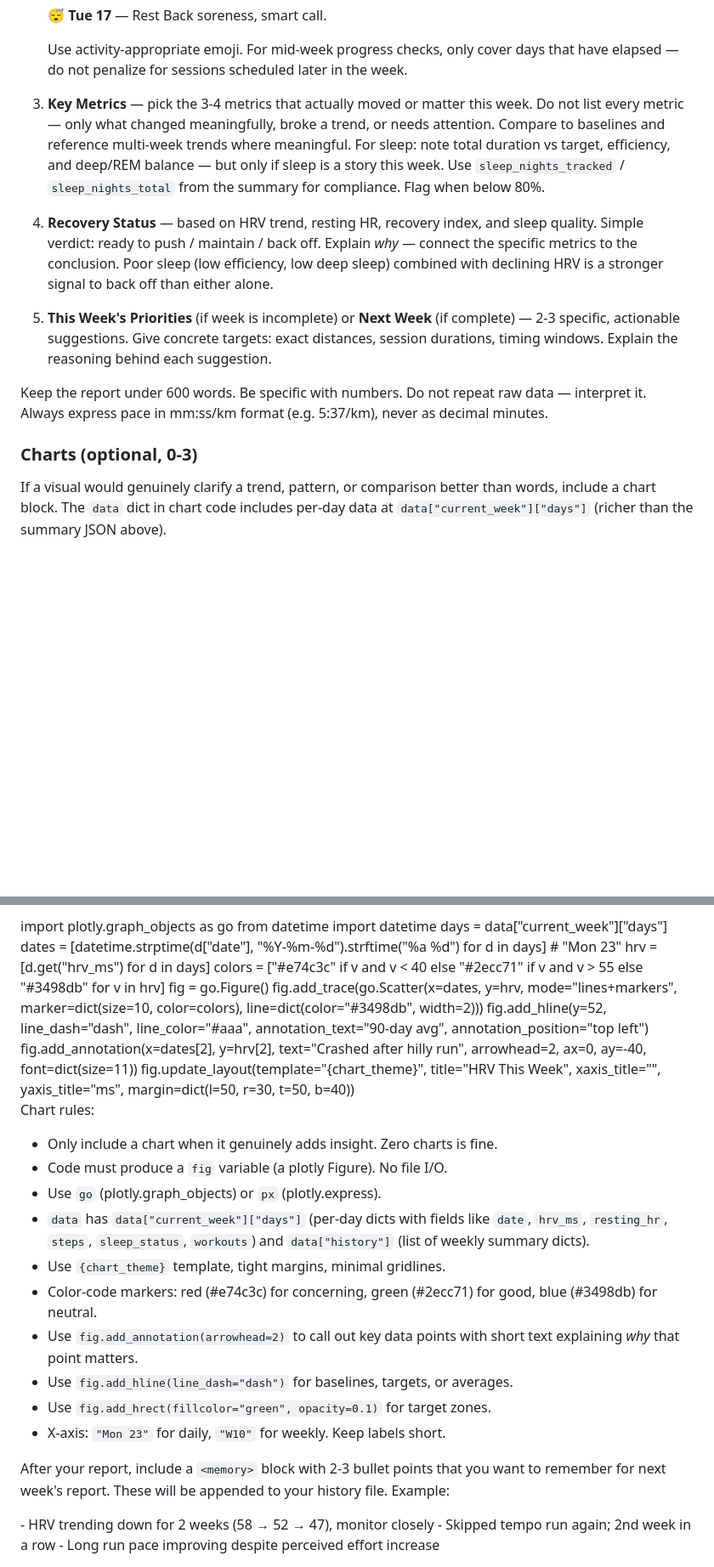
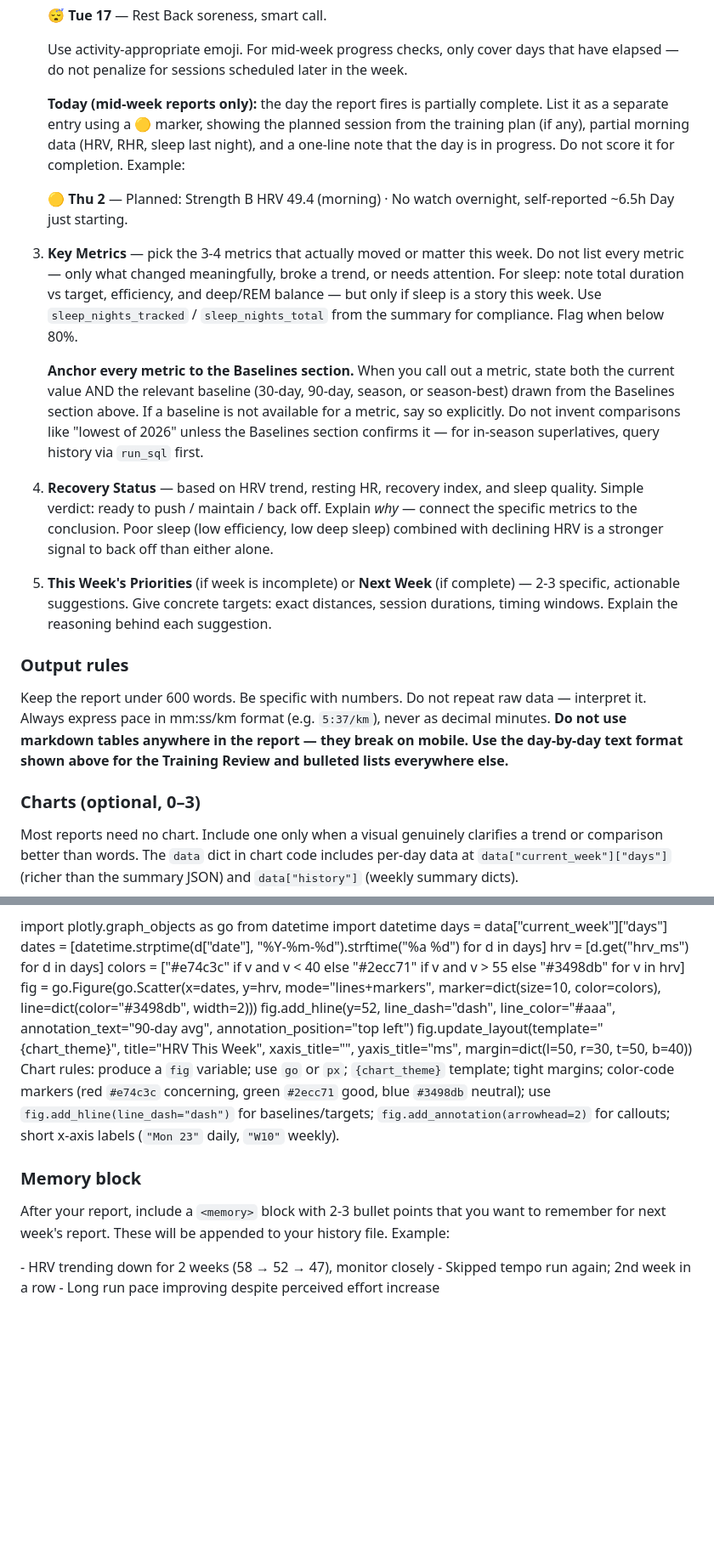
Before and after one commit to Alchemication/zdrowskit, a Markdown page: src/prompts/prompt.md, 2 parts joined by grey strips. Shown at 85% size. Drawn GitHub-style; blank space fills up the shorter version.

Commit message:
Tighten weekly insights prompt with seven targeted fixes
The insights prompt was already producing strong reports, but a few
gaps were costing tokens or risking inconsistency:

- Add a JSON field index so the model knows the summary shape without
  having to discover it (cuts unnecessary run_sql calls).
- Add a "no narration during tool calls" rule — the trace showed the
  model emitting "Let me pull…" between tool iterations on every run.
- Anchor Key Metrics to the Baselines section explicitly, with an
  anti-hallucination rule against invented superlatives like "lowest
  of 2026" that aren't backed by the baselines.
- Codify the midweek "today" 🟡 stub format the model was already
  improvising, so it stays consistent across weeks.
- Condense the chart section from ~40 to ~20 lines (charts are
  rarely used in practice).
- Add a subtitle to "Recent Coaching History" clarifying it is the
  long-term rolling digest, not a list of recent coach sessions.
- Repeat the "no markdown tables" rule in a dedicated Output rules
  block at the end so it stays salient at long context.

Co-Authored-By: Claude Opus 4.6 <noreply@anthropic.com>

```diff
--- a/src/prompts/prompt.md
+++ b/src/prompts/prompt.md
@@ -97,13 +132,31 @@ and their own notes. Produce a report with these sections:
    Use activity-appropriate emoji. For mid-week progress checks, only
    cover days that have elapsed — do not penalize for sessions scheduled
    later in the week.
+
+   **Today (mid-week reports only):** the day the report fires is partially
+   complete. List it as a separate entry using a 🟡 marker, showing the
+   planned session from the training plan (if any), partial morning data
+   (HRV, RHR, sleep last night), and a one-line note that the day is in
+   progress. Do not score it for completion. Example:
+
+   🟡 **Thu 2** — Planned: Strength B
+     HRV 49.4 (morning) · No watch overnight, self-reported ~6.5h
+     Day just starting.
+
 3. **Key Metrics** — pick the 3-4 metrics that actually moved or matter this
    week. Do not list every metric — only what changed meaningfully, broke a
-   trend, or needs attention. Compare to baselines and reference multi-week
-   trends where meaningful. For sleep: note total duration vs target,
+   trend, or needs attention. For sleep: note total duration vs target,
    efficiency, and deep/REM balance — but only if sleep is a story this week.
    Use `sleep_nights_tracked` / `sleep_nights_total` from the summary for
    compliance. Flag when below 80%.
+
+   **Anchor every metric to the Baselines section.** When you call out a
+   metric, state both the current value AND the relevant baseline (30-day,
+   90-day, season, or season-best) drawn from the Baselines section above.
+   If a baseline is not available for a metric, say so explicitly. Do not
+   invent comparisons like "lowest of 2026" unless the Baselines section
+   confirms it — for in-season superlatives, query history via `run_sql`
+   first.
 4. **Recovery Status** — based on HRV trend, resting HR, recovery index, and
    sleep quality. Simple verdict: ready to push / maintain / back off. Explain
    *why* — connect the specific metrics to the conclusion. Poor sleep (low
@@ -114,14 +167,18 @@ and their own notes. Produce a report with these sections:
    exact distances, session durations, timing windows. Explain the reasoning
    behind each suggestion.
 
+### Output rules
+
 Keep the report under 600 words. Be specific with numbers. Do not repeat
-raw data — interpret it. Always express pace in mm:ss/km format (e.g. 5:37/km),
-never as decimal minutes.
+raw data — interpret it. Always express pace in mm:ss/km format (e.g.
+`5:37/km`), never as decimal minutes. **Do not use markdown tables anywhere
+in the report — they break on mobile. Use the day-by-day text format shown
+above for the Training Review and bulleted lists everywhere else.**
 
-### Charts (optional, 0-3)
+### Charts (optional, 0–3)
 
-If a visual would genuinely clarify a trend, pattern, or comparison better
-than words, include a chart block. The `data` dict in chart code includes
-per-day data at `data["current_week"]["days"]` (richer than the summary JSON
-above).
+Most reports need no chart. Include one only when a visual genuinely
+clarifies a trend or comparison better than words. The `data` dict in chart
+code includes per-day data at `data["current_week"]["days"]` (richer than
+the summary JSON) and `data["history"]` (weekly summary dicts).
 
@@ -129,38 +186,27 @@ above).
 import plotly.graph_objects as go
 from datetime import datetime
 days = data["current_week"]["days"]
-dates = [datetime.strptime(d["date"], "%Y-%m-%d").strftime("%a %d") for d in days]  # "Mon 23"
+dates = [datetime.strptime(d["date"], "%Y-%m-%d").strftime("%a %d") for d in days]
 hrv = [d.get("hrv_ms") for d in days]
 colors = ["#e74c3c" if v and v < 40 else "#2ecc71" if v and v > 55 else "#3498db" for v in hrv]
-fig = go.Figure()
-fig.add_trace(go.Scatter(x=dates, y=hrv, mode="lines+markers",
+fig = go.Figure(go.Scatter(x=dates, y=hrv, mode="lines+markers",
     marker=dict(size=10, color=colors), line=dict(color="#3498db", width=2)))
 fig.add_hline(y=52, line_dash="dash", line_color="#aaa",
     annotation_text="90-day avg", annotation_position="top left")
-fig.add_annotation(x=dates[2], y=hrv[2], text="Crashed after hilly run",
-    arrowhead=2, ax=0, ay=-40, font=dict(size=11))
 fig.update_layout(template="{chart_theme}", title="HRV This Week",
     xaxis_title="", yaxis_title="ms", margin=dict(l=50, r=30, t=50, b=40))
 </chart>
 
-Chart rules:
-- Only include a chart when it genuinely adds insight. Zero charts is fine.
-- Code must produce a `fig` variable (a plotly Figure). No file I/O.
-- Use `go` (plotly.graph_objects) or `px` (plotly.express).
-- `data` has `data["current_week"]["days"]` (per-day dicts with fields like
-  `date`, `hrv_ms`, `resting_hr`, `steps`, `sleep_status`, `workouts`) and
-  `data["history"]` (list of weekly summary dicts).
-- Use `{chart_theme}` template, tight margins, minimal gridlines.
-- Color-code markers: red (#e74c3c) for concerning, green (#2ecc71) for good,
-  blue (#3498db) for neutral.
-- Use `fig.add_annotation(arrowhead=2)` to call out key data points with
-  short text explaining *why* that point matters.
-- Use `fig.add_hline(line_dash="dash")` for baselines, targets, or averages.
-- Use `fig.add_hrect(fillcolor="green", opacity=0.1)` for target zones.
-- X-axis: `"Mon 23"` for daily, `"W10"` for weekly. Keep labels short.
+Chart rules: produce a `fig` variable; use `go` or `px`; `{chart_theme}`
+template; tight margins; color-code markers (red `#e74c3c` concerning, green
+`#2ecc71` good, blue `#3498db` neutral); use `fig.add_hline(line_dash="dash")`
+for baselines/targets; `fig.add_annotation(arrowhead=2)` for callouts;
+short x-axis labels (`"Mon 23"` daily, `"W10"` weekly).
 
-After your report, include a `<memory>` block with 2-3 bullet points that you
-want to remember for next week's report. These will be appended to your
+### Memory block
+
+After your report, include a `<memory>` block with 2-3 bullet points that
+you want to remember for next week's report. These will be appended to your
 history file. Example:
 
 <memory>
```
Also changed, not shown: other parts of src/prompts/prompt.md (+36 -1 lines).
